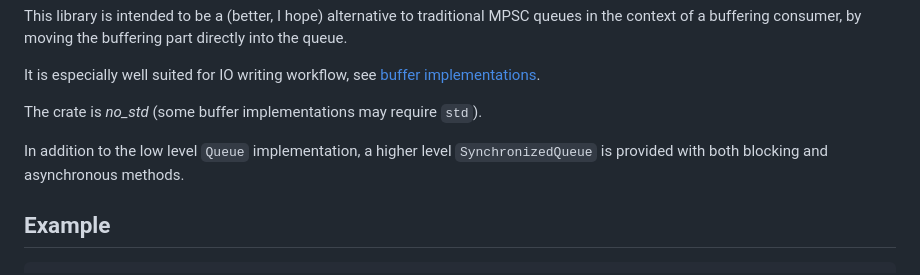
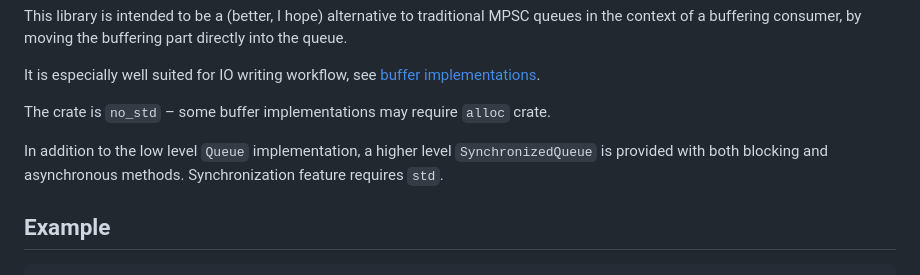
Before and after one commit to wyfo/swap-buffer-queue, a Markdown page: README.md, the part around the change. Rendered like a GitHub page.

Commit message:
docs: update README

```diff
--- a/README.md
+++ b/README.md
@@ -13,9 +13,9 @@ This library is intended to be a (better, I hope) alternative to traditional MPS
 
 It is especially well suited for IO writing workflow, see [buffer implementations](#buffer-implementations).
 
-The crate is *no_std* (some buffer implementations may require `std`).
+The crate is `no_std` – some buffer implementations may require `alloc` crate.
 
-In addition to the low level `Queue` implementation, a higher level `SynchronizedQueue` is provided with both blocking and asynchronous methods.
+In addition to the low level `Queue` implementation, a higher level `SynchronizedQueue` is provided with both blocking and asynchronous methods. Synchronization feature requires `std`.
 
 
 ## Example
```
